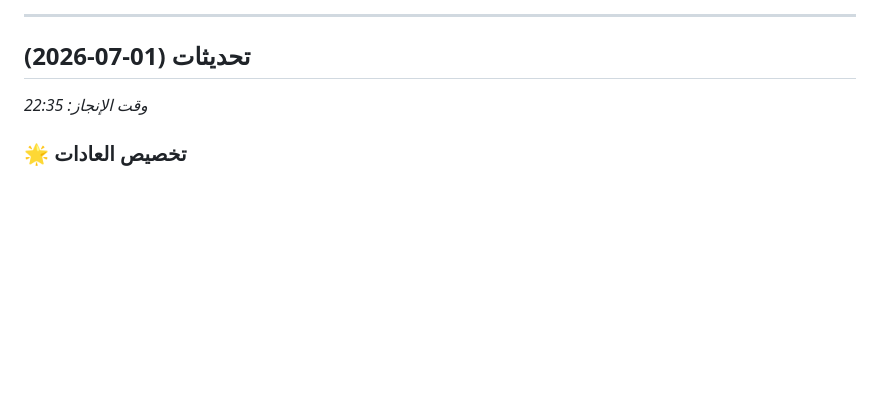
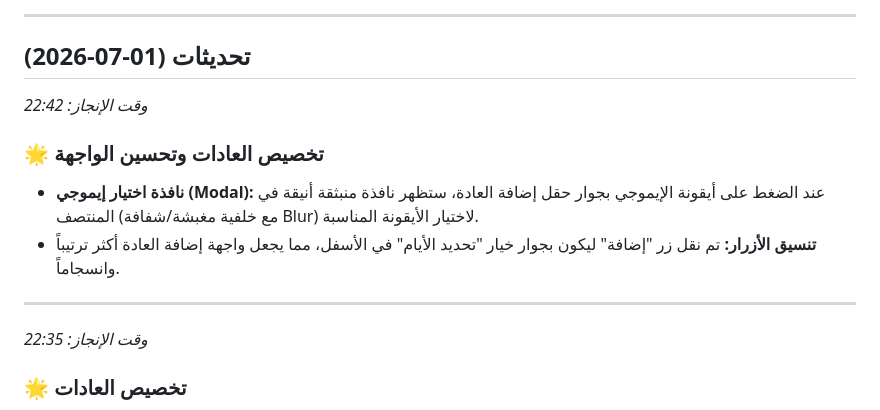
Before and after one commit to MrAliAlnasser/habit-tracker, a Markdown page: README.md, the part around the change. Rendered like a GitHub page; blank space fills up the shorter version.

Commit message:
docs: add emoji modal update to README

```diff
--- a/README.md
+++ b/README.md
@@ -4,6 +4,13 @@
 ---
 
 ## تحديثات (01-07-2026)
+
+*وقت الإنجاز: 22:42*
+### 🌟 تخصيص العادات وتحسين الواجهة
+- **نافذة اختيار إيموجي (Modal):** عند الضغط على أيقونة الإيموجي بجوار حقل إضافة العادة، ستظهر نافذة منبثقة أنيقة في المنتصف (مع خلفية مغبشة/شفافة Blur) لاختيار الأيقونة المناسبة.
+- **تنسيق الأزرار:** تم نقل زر "إضافة" ليكون بجوار خيار "تحديد الأيام" في الأسفل، مما يجعل واجهة إضافة العادة أكثر ترتيباً وانسجاماً.
+
+---
 
 *وقت الإنجاز: 22:35*
 ### 🌟 تخصيص العادات
```
